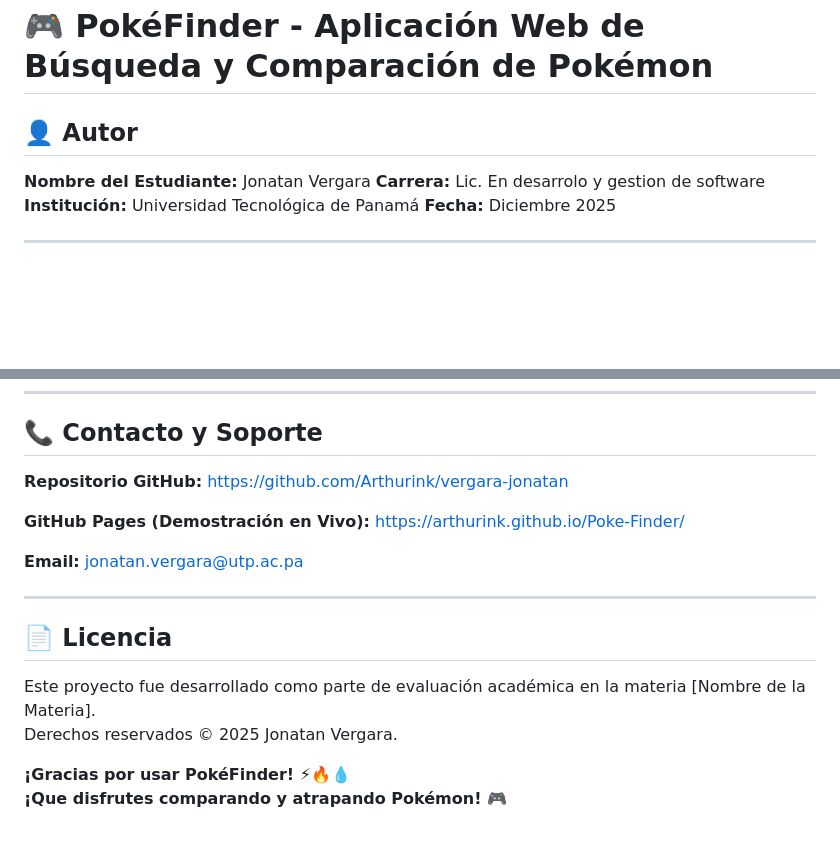
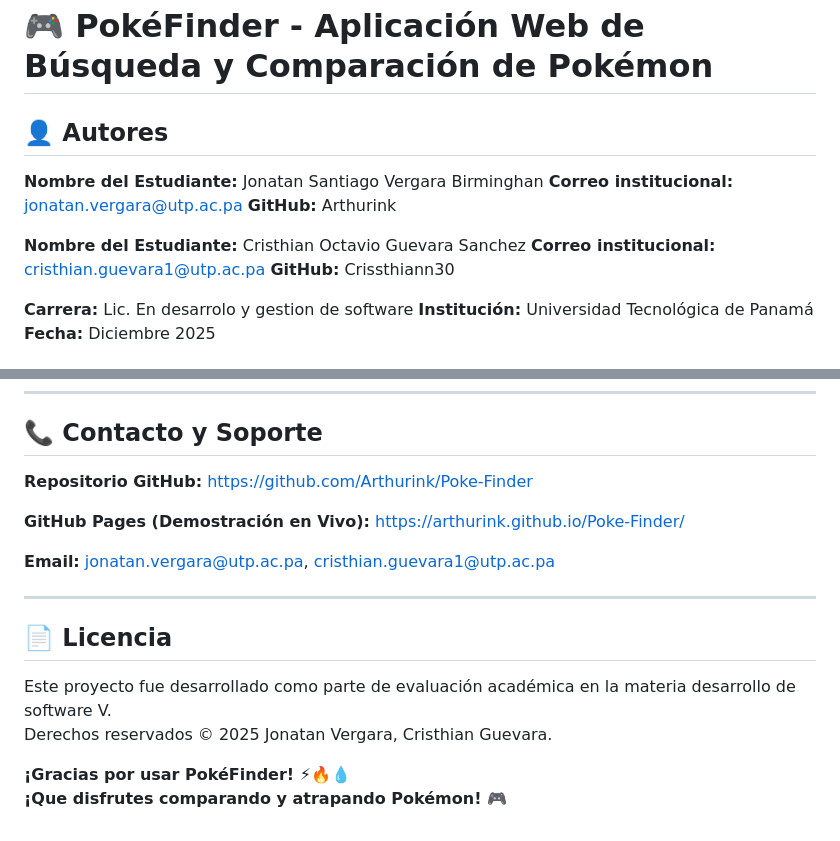
Before and after one commit to Arthurink/vergara-jonatan, a Markdown page: readme.md, 2 parts joined by grey strips. Drawn GitHub-style; blank space fills up the shorter version.

Commit message:
Ajustes al readme

```diff
--- a/readme.md
+++ b/readme.md
@@ -1,7 +1,15 @@
 # 🎮 PokéFinder - Aplicación Web de Búsqueda y Comparación de Pokémon
 
-## 👤 Autor
-**Nombre del Estudiante:** Jonatan Vergara
+## 👤 Autores
+
+**Nombre del Estudiante:** Jonatan Santiago Vergara Birminghan
+**Correo institucional:**  jonatan.vergara@utp.ac.pa
+**GitHub:** Arthurink
+
+**Nombre del Estudiante:** Cristhian Octavio Guevara Sanchez
+**Correo institucional:** cristhian.guevara1@utp.ac.pa
+**GitHub:** Crissthiann30
+
 **Carrera:** Lic. En desarrolo y gestion de software
 **Institución:** Universidad Tecnológica de Panamá
 **Fecha:** Diciembre 2025
@@ -261,18 +269,18 @@ python -m http.server 8000
 
 ## 📞 Contacto y Soporte
 
-**Repositorio GitHub:** https://github.com/Arthurink/vergara-jonatan
+**Repositorio GitHub:** https://github.com/Arthurink/Poke-Finder
 
 **GitHub Pages (Demostración en Vivo):** https://arthurink.github.io/Poke-Finder/
 
-**Email:** jonatan.vergara@utp.ac.pa
+**Email:** jonatan.vergara@utp.ac.pa, cristhian.guevara1@utp.ac.pa
 
 ---
 
 ## 📄 Licencia
 
-Este proyecto fue desarrollado como parte de evaluación académica en la materia [Nombre de la Materia].
-Derechos reservados © 2025 Jonatan Vergara.
+Este proyecto fue desarrollado como parte de evaluación académica en la materia desarrollo de software V.
+Derechos reservados © 2025 Jonatan Vergara, Cristhian Guevara.
 
 **¡Gracias por usar PokéFinder! ⚡🔥💧**
 **¡Que disfrutes comparando y atrapando Pokémon! 🎮**
```
